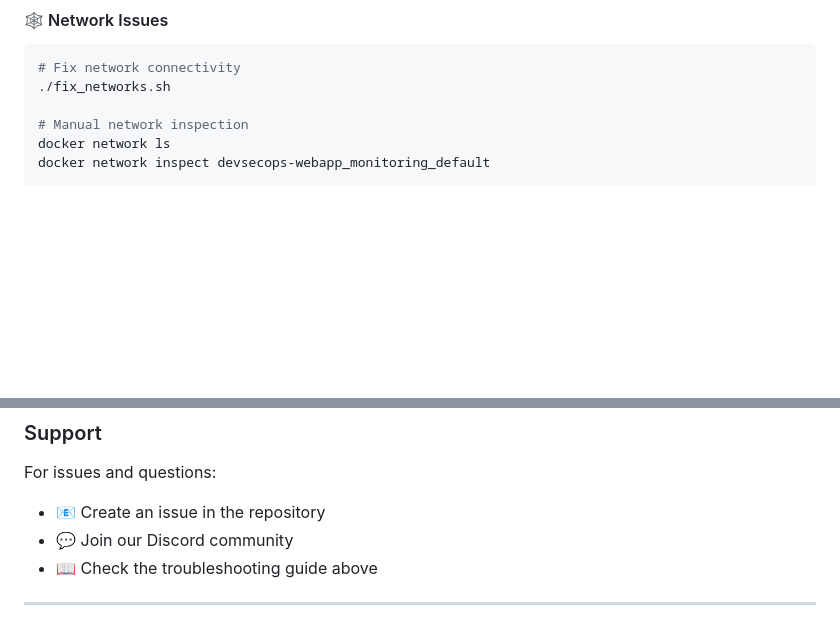
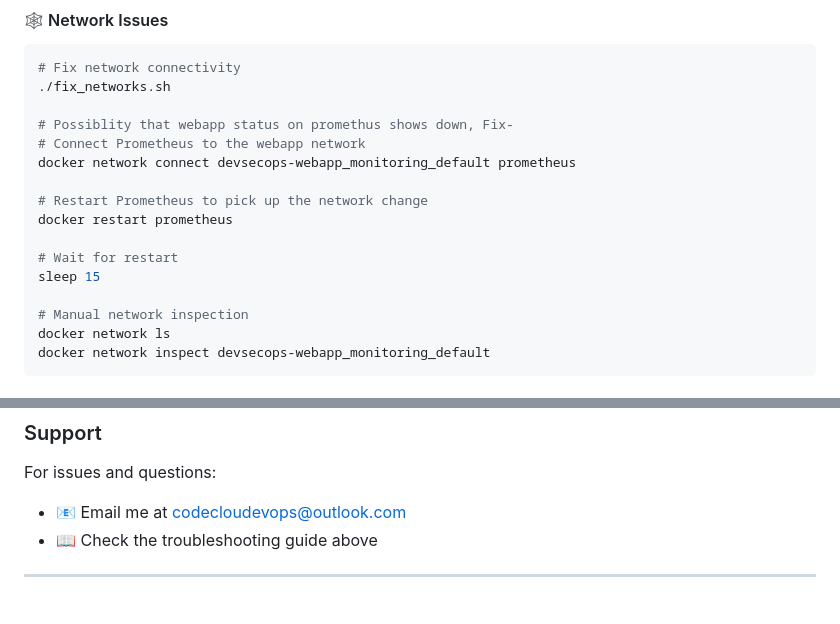
Before and after one commit to nshivakumar1/devsecops-webapp, a Markdown page: README.md, 2 parts joined by grey strips. Rendered like a GitHub page; blank space fills up the shorter version.

```diff
--- a/README.md
+++ b/README.md
@@ -380,6 +380,16 @@ curl -s http://localhost:9090/api/v1/targets | jq '.data.activeTargets[] | {job:
 # Fix network connectivity
 ./fix_networks.sh
 
+# Possiblity that webapp status on promethus shows down, Fix-
+# Connect Prometheus to the webapp network
+docker network connect devsecops-webapp_monitoring_default prometheus
+
+# Restart Prometheus to pick up the network change
+docker restart prometheus
+
+# Wait for restart
+sleep 15
+
 # Manual network inspection
 docker network ls
 docker network inspect devsecops-webapp_monitoring_default
@@ -471,8 +481,7 @@ This project is licensed under the MIT License - see the LICENSE file for detail
 
 ### Support
 For issues and questions:
-- 📧 Create an issue in the repository
-- 💬 Join our Discord community
+- 📧 Email me at codecloudevops@outlook.com
 - 📖 Check the troubleshooting guide above
 
 ---
```
